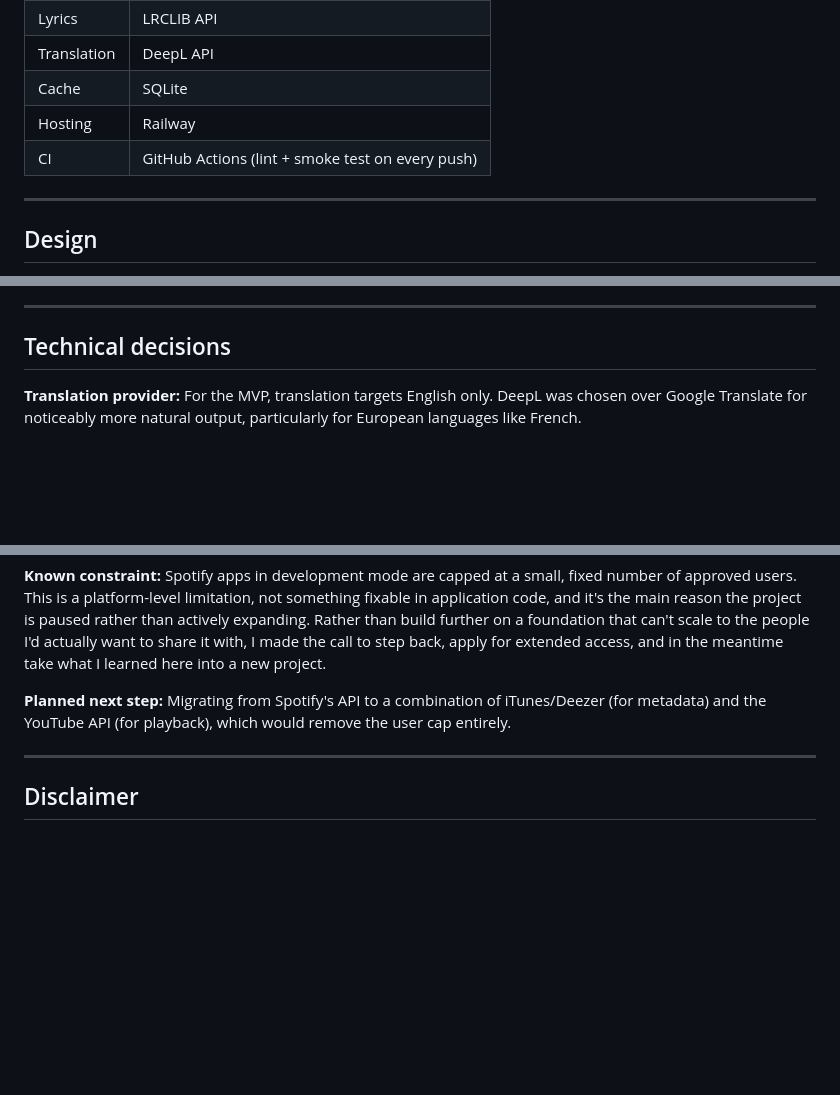
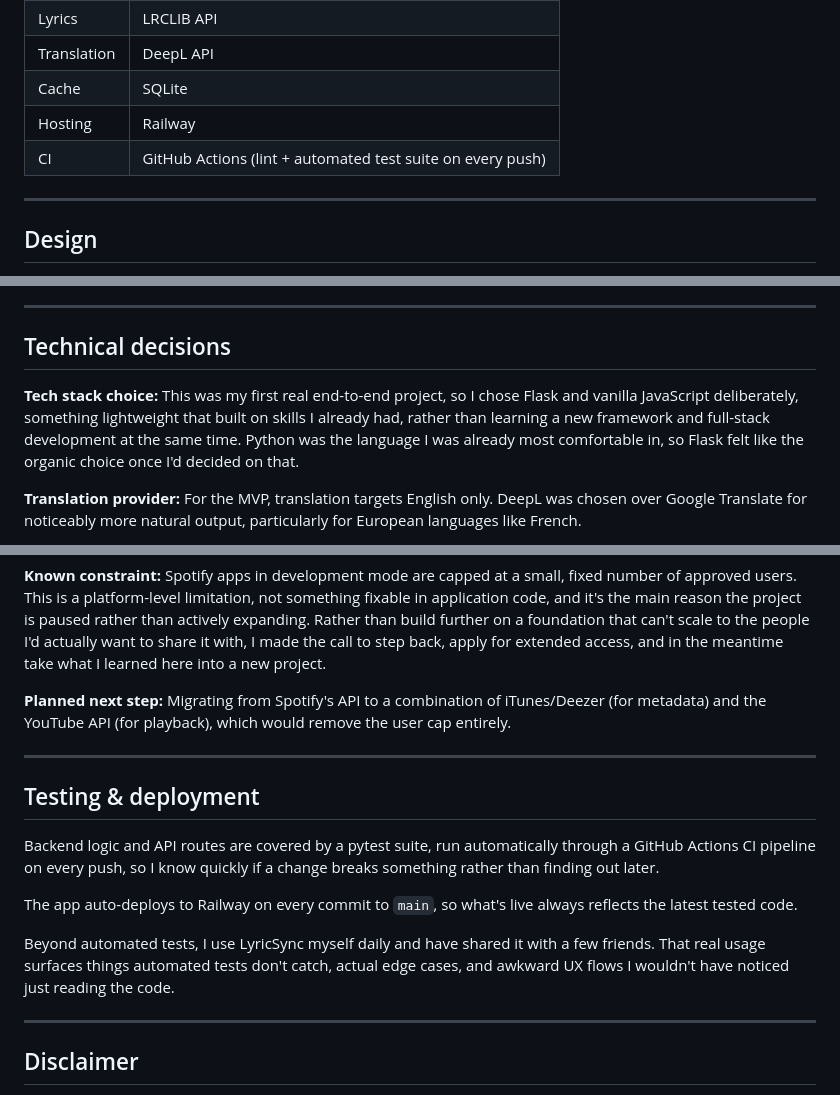
Before and after one commit to chaitanya-arora/lyric-sync, a Markdown page: README.md, 3 parts joined by grey strips. GitHub-like rendering; blank space fills up the shorter version.

```diff
--- a/README.md
+++ b/README.md
@@ -50,7 +50,7 @@ Tools with similar real-time translation existed, but the ones I found had weak
 | Translation | DeepL API |
 | Cache | SQLite |
 | Hosting | Railway |
-| CI | GitHub Actions (lint + smoke test on every push) |
+| CI | GitHub Actions (lint + automated test suite on every push) |
 
 ---
 
@@ -114,6 +114,8 @@ Another planned feature is an Explore tab for music discovery, the piece most si
 
 ## Technical decisions
 
+**Tech stack choice:** This was my first real end-to-end project, so I chose Flask and vanilla JavaScript deliberately, something lightweight that built on skills I already had, rather than learning a new framework and full-stack development at the same time. Python was the language I was already most comfortable in, so Flask felt like the organic choice once I'd decided on that.
+
 **Translation provider:** For the MVP, translation targets English only. DeepL was chosen over Google Translate for noticeably more natural output, particularly for European languages like French.
 
 > **Note on non-Latin scripts:** Songs in languages that use non-Latin scripts (e.g. Devanagari, Hangul, Kanji) generally translate well via DeepL. However, romanised versions of these languages, where non-Latin words are written in Latin characters, can be unreliable across all translation APIs, since language detection struggles with short Latin-script phrases that could belong to multiple languages. Improved handling for romanised lyrics is planned for a future version.
@@ -128,6 +130,16 @@ Another planned feature is an Explore tab for music discovery, the piece most si
 
 ---
 
+## Testing & deployment
+
+Backend logic and API routes are covered by a pytest suite, run automatically through a GitHub Actions CI pipeline on every push, so I know quickly if a change breaks something rather than finding out later.
+
+The app auto-deploys to Railway on every commit to `main`, so what's live always reflects the latest tested code.
+
+Beyond automated tests, I use LyricSync myself daily and have shared it with a few friends. That real usage surfaces things automated tests don't catch, actual edge cases, and awkward UX flows I wouldn't have noticed just reading the code.
+
+---
+
 ## Disclaimer
 
 LyricSync is an independent personal project built to practice full-stack development. It is not affiliated with, endorsed by, or sponsored by Spotify. The app uses Spotify's public API under their developer terms, and the visual design draws inspiration from Spotify's interface conventions for a familiar user experience, but all code, design decisions, and assets beyond Spotify's own branding elements are original work.
```
